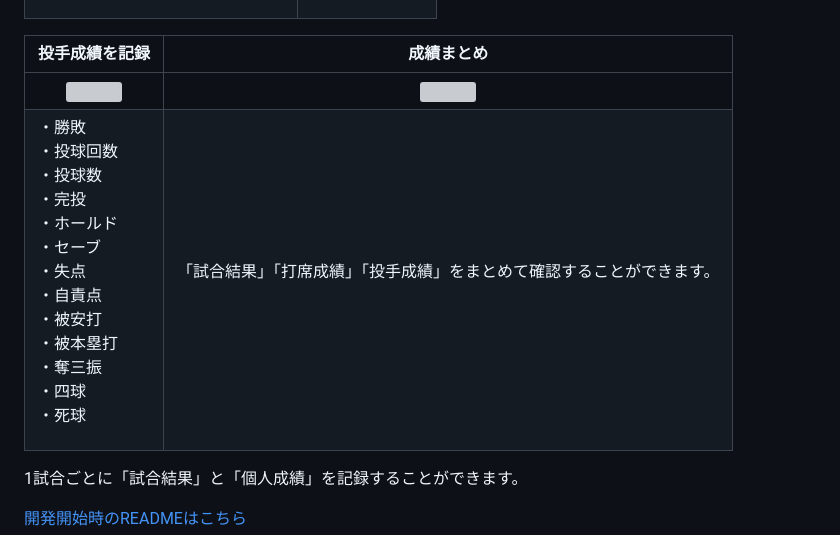
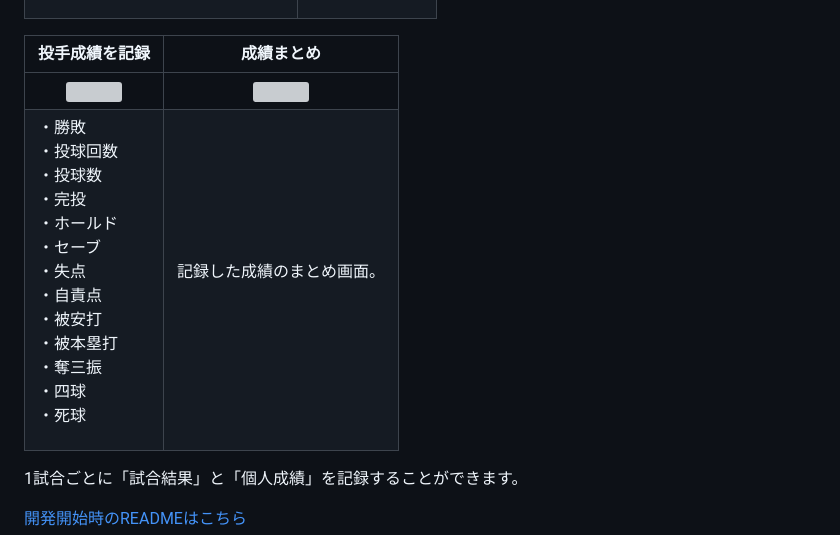
Before and after one commit to ippei-shimizu/buzzbase, a Markdown page: README.md, the part around the change. GitHub-like rendering; grey boxes are pictures that could not be loaded.

```diff
--- a/README.md
+++ b/README.md
@@ -38,7 +38,7 @@ Password : password
 | 投手成績を記録                                                                                                                                   | 成績まとめ |
 | :----------------------------------------------------------------------------------------------------------------------------------------------------------: | :---: |
 | <img src="https://i.gyazo.com/3d8031261e0e2e9d1fafd3b2c13134ae.gif" width="320">                                                                              | <img src="https://i.gyazo.com/d9eb11c5bbb7504d06387cb63942e253.gif" width="320">    |
-| <p align="left">・勝敗 <br> ・投球回数 <br> ・投球数 <br> ・完投 <br> ・ホールド <br> ・セーブ <br> ・失点 <br> ・自責点 <br> ・被安打 <br> ・被本塁打 <br> ・奪三振 <br> ・四球 <br> ・死球</p> | <p align="left">「試合結果」「打席成績」「投手成績」をまとめて確認することができます。</p> |
+| <p align="left">・勝敗 <br> ・投球回数 <br> ・投球数 <br> ・完投 <br> ・ホールド <br> ・セーブ <br> ・失点 <br> ・自責点 <br> ・被安打 <br> ・被本塁打 <br> ・奪三振 <br> ・四球 <br> ・死球</p> | <p align="left">記録した成績のまとめ画面。</p> |
 
 1試合ごとに「試合結果」と「個人成績」を記録することができます。
 
```
